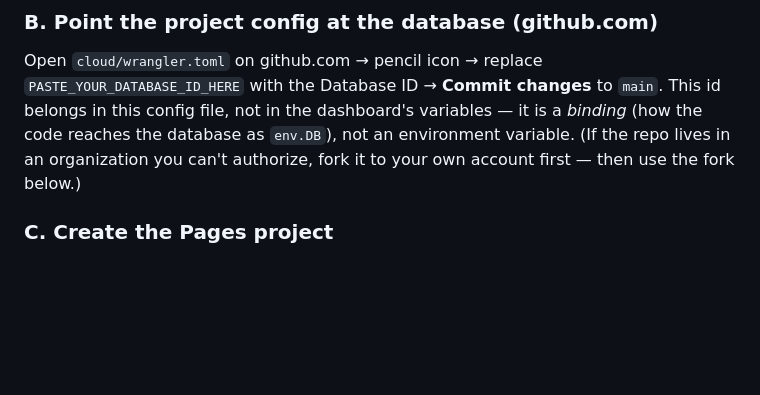
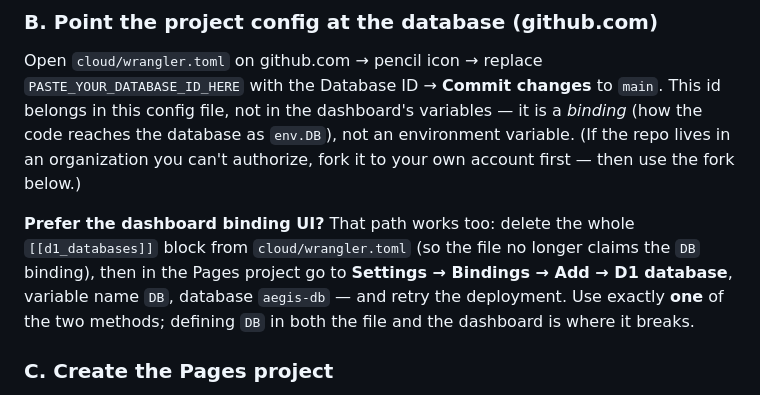
Before and after one commit to dune-ai-test/passwords-deepseek, a Markdown page: cloud/README.md, the part around the change. GitHub-like rendering; blank space fills up the shorter version.

Commit message:
Docs: note the dashboard D1 binding alternative (use exactly one source)

```diff
--- a/cloud/README.md
+++ b/cloud/README.md
@@ -57,6 +57,13 @@ variables — it is a *binding* (how the code reaches the database as
 `env.DB`), not an environment variable. (If the repo lives in an organization
 you can't authorize, fork it to your own account first — then use the fork
 below.)
+
+**Prefer the dashboard binding UI?** That path works too: delete the whole
+`[[d1_databases]]` block from `cloud/wrangler.toml` (so the file no longer
+claims the `DB` binding), then in the Pages project go to
+**Settings → Bindings → Add → D1 database**, variable name `DB`, database
+`aegis-db` — and retry the deployment. Use exactly **one** of the two
+methods; defining `DB` in both the file and the dashboard is where it breaks.
 
 ### C. Create the Pages project
 
```
